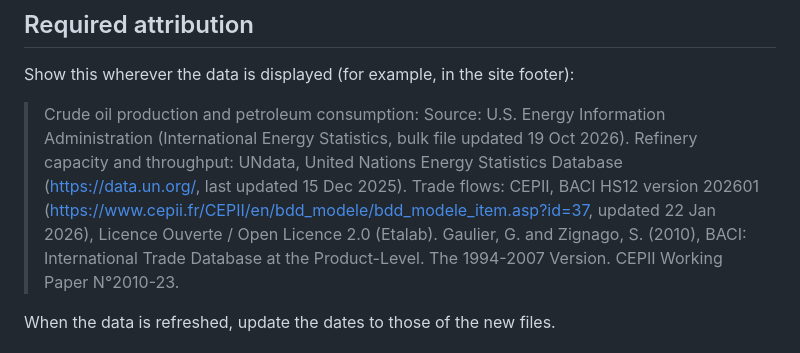
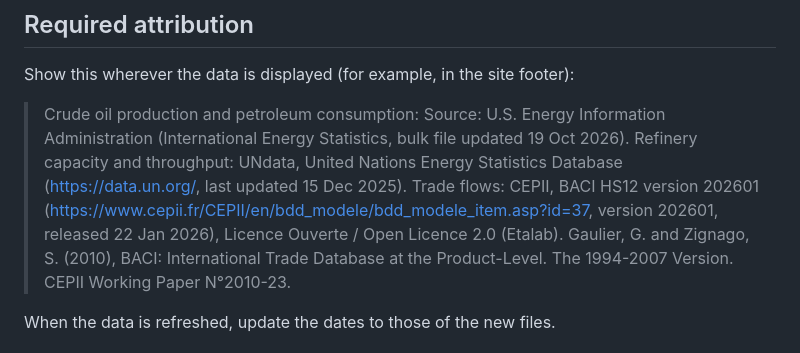
Before and after one commit to R-Koolen/oil-network, a Markdown page: docs/SOURCES.md, the part around the change. Rendered like a GitHub page.

```diff
--- a/docs/SOURCES.md
+++ b/docs/SOURCES.md
@@ -13,7 +13,7 @@ Show this wherever the data is displayed (for example, in the site footer):
 > Refinery capacity and throughput: UNdata, United Nations Energy Statistics Database
 > (https://data.un.org/, last updated 15 Dec 2025).
 > Trade flows: CEPII, BACI HS12 version 202601 (https://www.cepii.fr/CEPII/en/bdd_modele/bdd_modele_item.asp?id=37,
-> updated 22 Jan 2026), Licence Ouverte / Open Licence 2.0 (Etalab). Gaulier, G. and Zignago, S. (2010),
+> version 202601, released 22 Jan 2026), Licence Ouverte / Open Licence 2.0 (Etalab). Gaulier, G. and Zignago, S. (2010),
 > BACI: International Trade Database at the Product-Level. The 1994-2007 Version. CEPII Working Paper N°2010-23.
 
 When the data is refreshed, update the dates to those of the new files.
```
Also changed, not shown: pipeline/README.md (+2 -0 lines).
